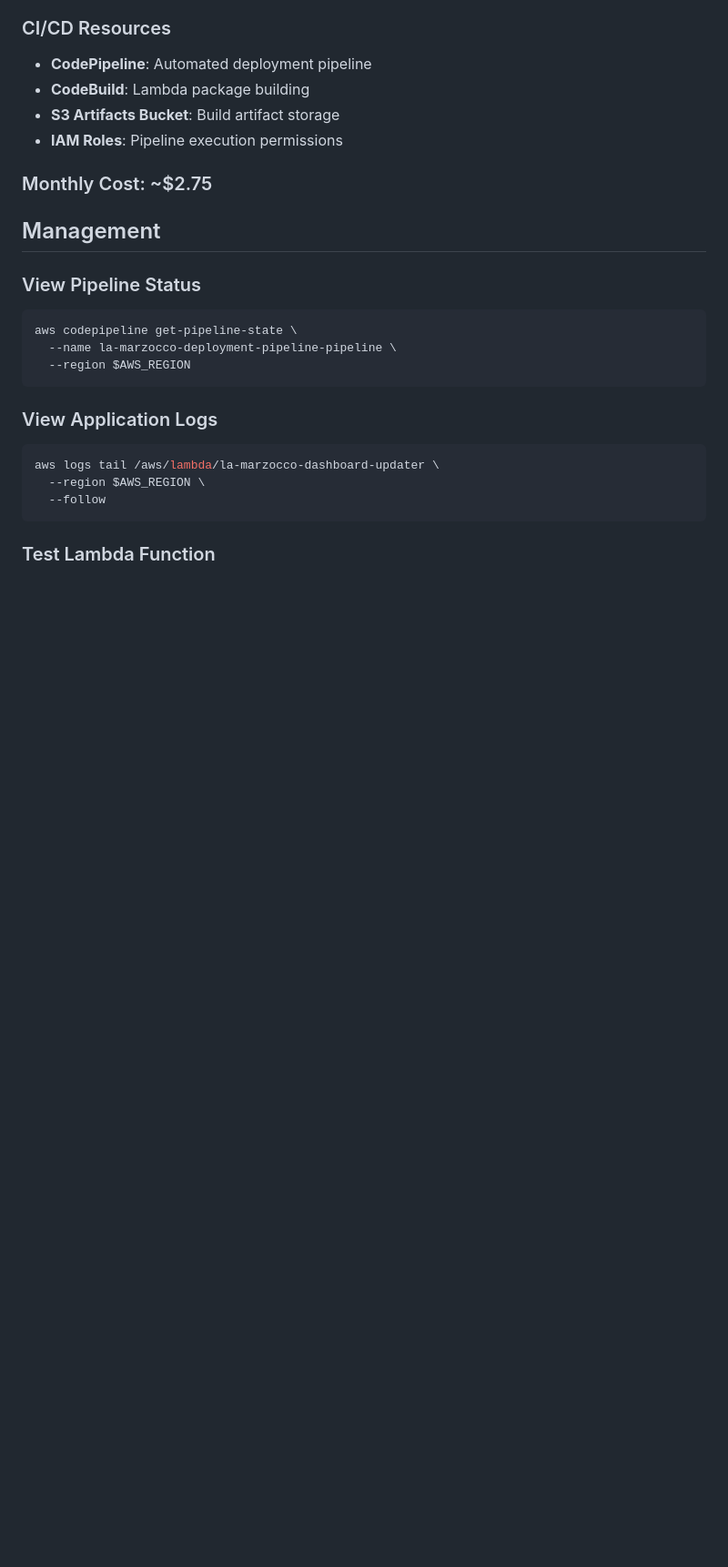
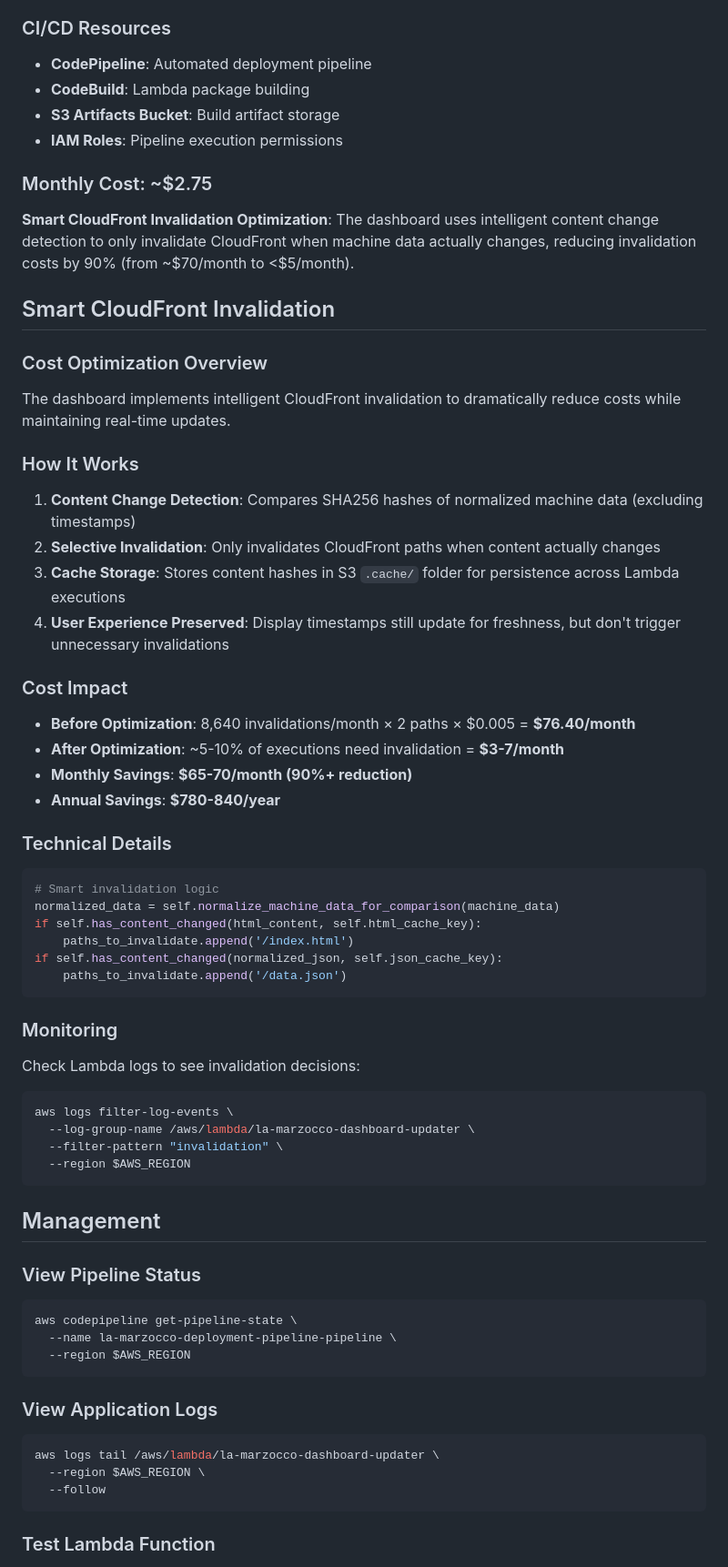
Before and after one commit to leozhad/la-marzocco-dashboard, a Markdown page: README.md, the part around the change printed below. Shown: that part at 91% size. Drawn GitHub-style; blank space fills up the shorter version.

````diff
--- a/README.md
+++ b/README.md
@@ -180,6 +181,44 @@ Visit `https://your-domain.com` (your configured domain)
 - **IAM Roles**: Pipeline execution permissions
 
 ### Monthly Cost: ~$2.75
+
+**Smart CloudFront Invalidation Optimization**: The dashboard uses intelligent content change detection to only invalidate CloudFront when machine data actually changes, reducing invalidation costs by 90% (from ~$70/month to <$5/month).
+
+## Smart CloudFront Invalidation
+
+### Cost Optimization Overview
+The dashboard implements intelligent CloudFront invalidation to dramatically reduce costs while maintaining real-time updates.
+
+### How It Works
+1. **Content Change Detection**: Compares SHA256 hashes of normalized machine data (excluding timestamps)
+2. **Selective Invalidation**: Only invalidates CloudFront paths when content actually changes
+3. **Cache Storage**: Stores content hashes in S3 `.cache/` folder for persistence across Lambda executions
+4. **User Experience Preserved**: Display timestamps still update for freshness, but don't trigger unnecessary invalidations
+
+### Cost Impact
+- **Before Optimization**: 8,640 invalidations/month × 2 paths × $0.005 = **$76.40/month**
+- **After Optimization**: ~5-10% of executions need invalidation = **$3-7/month**
+- **Monthly Savings**: **$65-70/month (90%+ reduction)**
+- **Annual Savings**: **$780-840/year**
+
+### Technical Details
+```python
+# Smart invalidation logic
+normalized_data = self.normalize_machine_data_for_comparison(machine_data)
+if self.has_content_changed(html_content, self.html_cache_key):
+    paths_to_invalidate.append('/index.html')
+if self.has_content_changed(normalized_json, self.json_cache_key):
+    paths_to_invalidate.append('/data.json')
+```
+
+### Monitoring
+Check Lambda logs to see invalidation decisions:
+```bash
+aws logs filter-log-events \
+  --log-group-name /aws/lambda/la-marzocco-dashboard-updater \
+  --filter-pattern "invalidation" \
+  --region $AWS_REGION
+```
 
 ## Management
 
````
Also changed, not shown: other parts of README.md (+6 -2 lines), CHANGELOG.md (+77 -0 lines).
